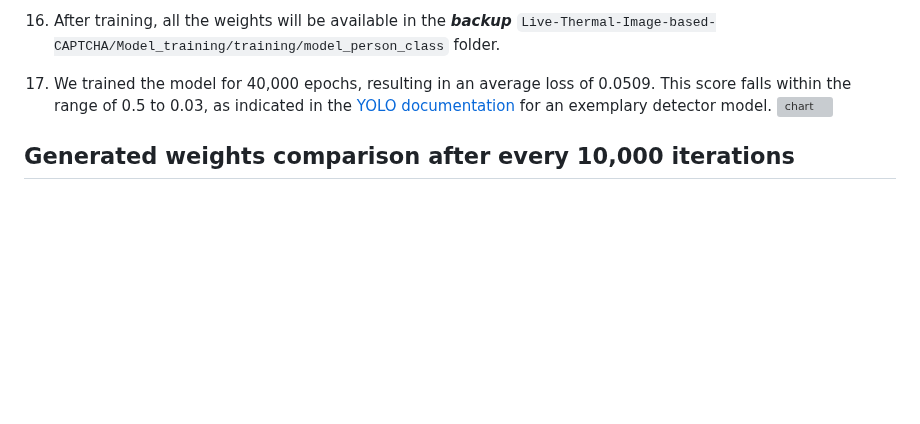
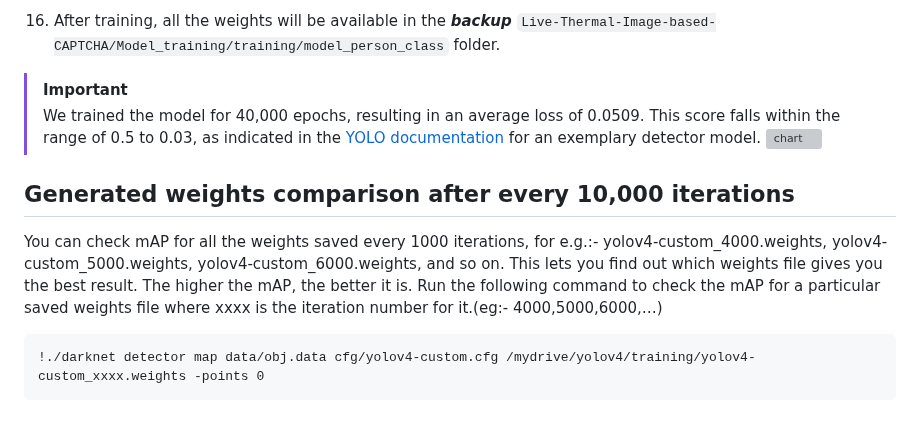
Before and after one commit to anonymouspaul96/Live-Thermal-Image-based-CAPTCHA, a Markdown page: README.md, the part around the change. GitHub-like rendering; blank space fills up the shorter version; grey boxes are pictures that could not be loaded.

````diff
--- a/README.md
+++ b/README.md
@@ -119,7 +119,13 @@ The following instructions are for creating your custom weight:
    ```./darknet detector train training/model_person_class/model_person.data training/model_person_class/yolov4-tiny-model-person.cfg weights/yolov4-tiny.conv.29 map```
 15. Each time you change anything in the ***step[5-12]***, execute ```make clean``` in the terminal and re-execute the command mentioned in ***step[13,14]***.
 16. After training, all the weights will be available in the ***backup*** ```Live-Thermal-Image-based-CAPTCHA/Model_training/training/model_person_class``` folder.
-17. We trained the model for 40,000 epochs, resulting in an average loss of 0.0509. This score falls within the range of 0.5 to 0.03, as indicated in the [YOLO documentation](https://github.com/AlexeyAB/darknet#how-to-train-to-detect-your-custom-objects) for an exemplary detector model.
-![chart](https://github.com/anonymouspaul96/Live-Thermal-Image-based-CAPTCHA/assets/142852373/a7620f85-82cc-4d8b-b9c3-6e5fd5c402b6)
+
+>[!IMPORTANT]
+>We trained the model for 40,000 epochs, resulting in an average loss of 0.0509. This score falls within the range of 0.5 to 0.03, as indicated in the [YOLO documentation](https://github.com/AlexeyAB/darknet#how-to-train-to-detect-your-custom-objects) for an exemplary detector model.
+>![chart](https://github.com/anonymouspaul96/Live-Thermal-Image-based-CAPTCHA/assets/142852373/a7620f85-82cc-4d8b-b9c3-6e5fd5c402b6)
 
 ## Generated weights comparison after every 10,000 iterations
+You can check mAP for all the weights saved every 1000 iterations, for e.g.:- yolov4-custom_4000.weights, yolov4-custom_5000.weights, yolov4-custom_6000.weights, and so on. This lets you find out which weights file gives you the best result. The higher the mAP, the better it is. Run the following command to check the mAP for a particular saved weights file where xxxx is the iteration number for it.(eg:- 4000,5000,6000,…)
+```
+!./darknet detector map data/obj.data cfg/yolov4-custom.cfg /mydrive/yolov4/training/yolov4-custom_xxxx.weights -points 0
+```
````
